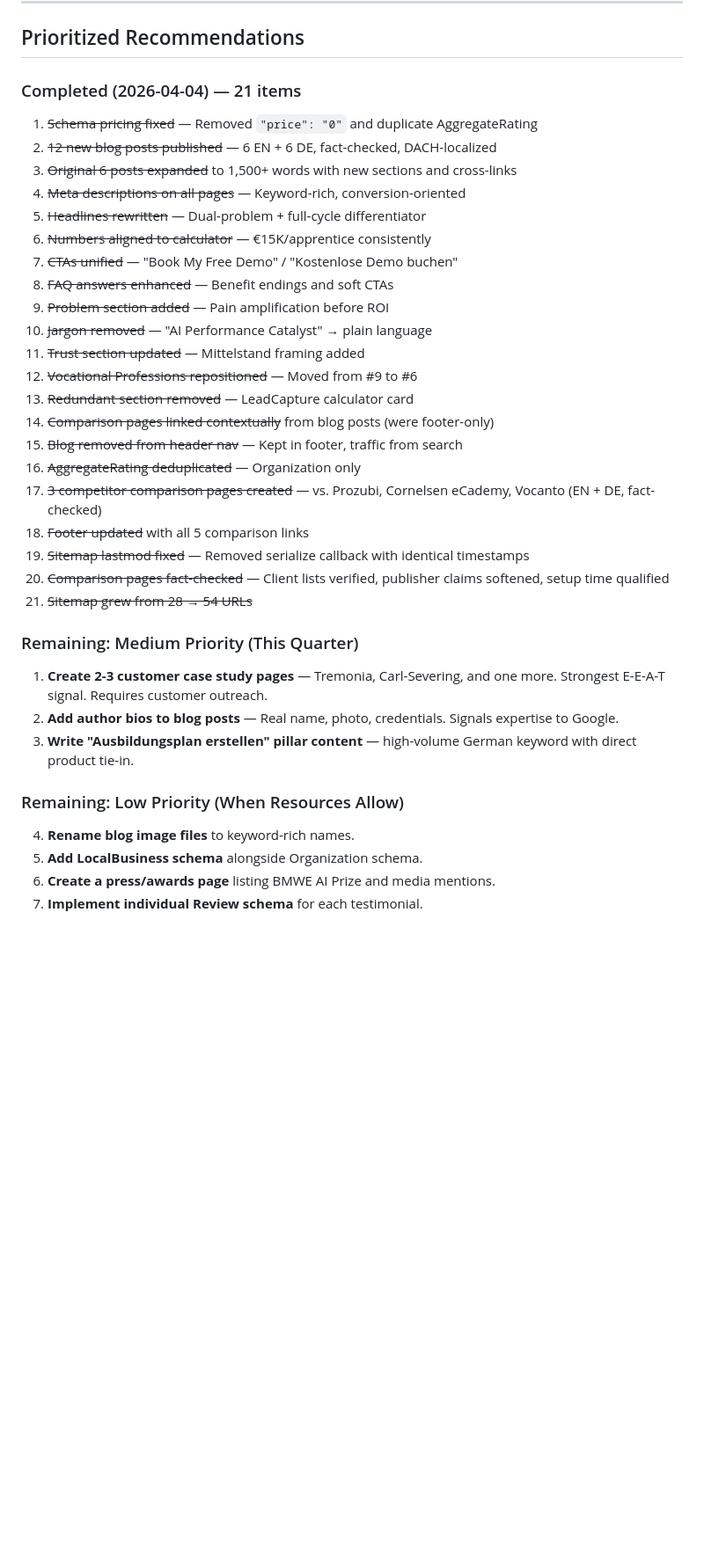
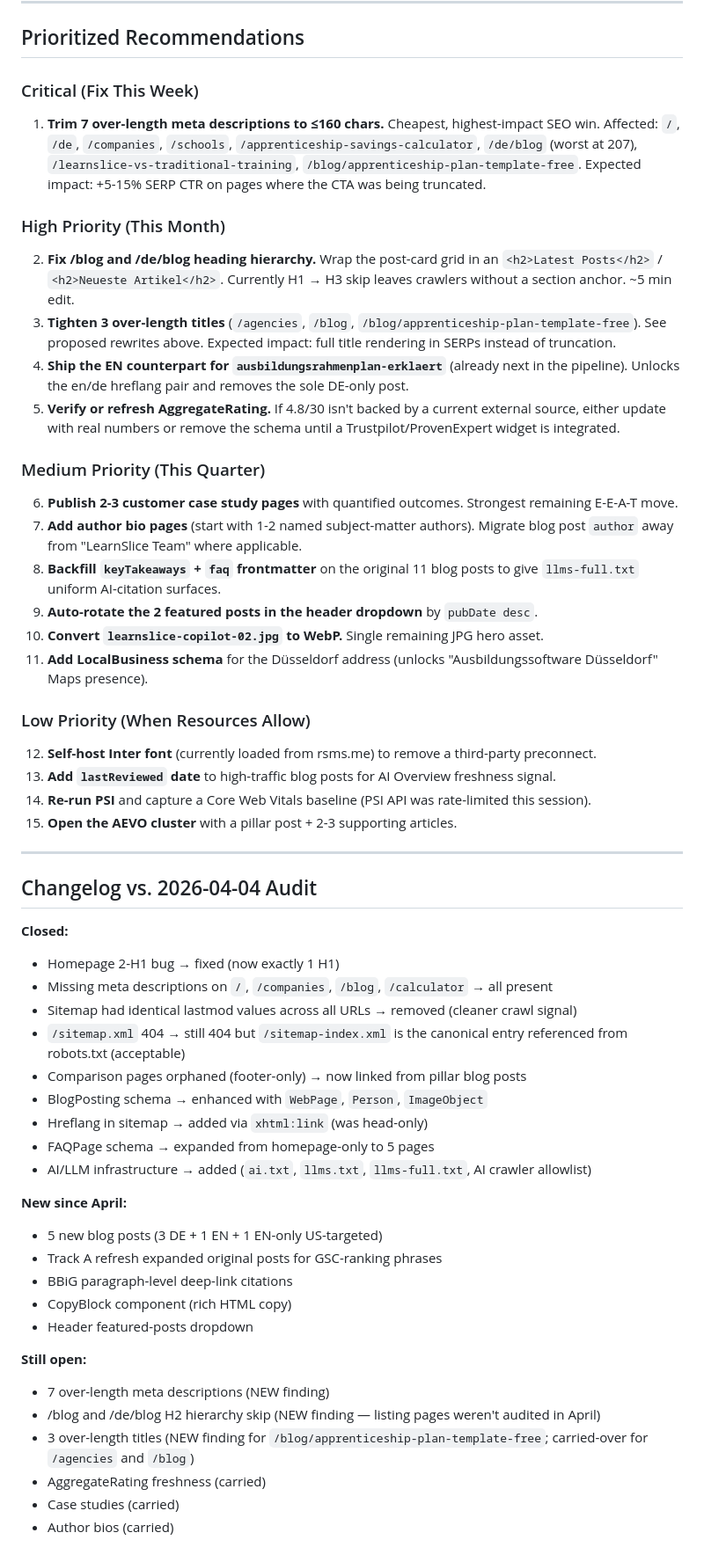
Before and after one commit to halfmage/qizify-website, a Markdown page: SEO-AUDIT.md, the part around one of its changes. Shown at 88% size. GitHub-like rendering; blank space fills up the shorter version.

```diff
--- a/SEO-AUDIT.md
+++ b/SEO-AUDIT.md
@@ -333,36 +290,55 @@ All pages align well with their target intent. The blog targets informational qu
 
 ## Prioritized Recommendations
 
-### Completed (2026-04-04) — 21 items
-1. ~~Schema pricing fixed~~ — Removed `"price": "0"` and duplicate AggregateRating
-2. ~~12 new blog posts published~~ — 6 EN + 6 DE, fact-checked, DACH-localized
-3. ~~Original 6 posts expanded~~ to 1,500+ words with new sections and cross-links
-4. ~~Meta descriptions on all pages~~ — Keyword-rich, conversion-oriented
-5. ~~Headlines rewritten~~ — Dual-problem + full-cycle differentiator
-6. ~~Numbers aligned to calculator~~ — €15K/apprentice consistently
-7. ~~CTAs unified~~ — "Book My Free Demo" / "Kostenlose Demo buchen"
-8. ~~FAQ answers enhanced~~ — Benefit endings and soft CTAs
-9. ~~Problem section added~~ — Pain amplification before ROI
-10. ~~Jargon removed~~ — "AI Performance Catalyst" → plain language
-11. ~~Trust section updated~~ — Mittelstand framing added
-12. ~~Vocational Professions repositioned~~ — Moved from #9 to #6
-13. ~~Redundant section removed~~ — LeadCapture calculator card
-14. ~~Comparison pages linked contextually~~ from blog posts (were footer-only)
-15. ~~Blog removed from header nav~~ — Kept in footer, traffic from search
-16. ~~AggregateRating deduplicated~~ — Organization only
-17. ~~3 competitor comparison pages created~~ — vs. Prozubi, Cornelsen eCademy, Vocanto (EN + DE, fact-checked)
-18. ~~Footer updated~~ with all 5 comparison links
-19. ~~Sitemap lastmod fixed~~ — Removed serialize callback with identical timestamps
-20. ~~Comparison pages fact-checked~~ — Client lists verified, publisher claims softened, setup time qualified
-21. ~~Sitemap grew from 28 → 54 URLs~~
+### Critical (Fix This Week)
+1. **Trim 7 over-length meta descriptions to ≤160 chars.** Cheapest, highest-impact SEO win. Affected: `/`, `/de`, `/companies`, `/schools`, `/apprenticeship-savings-calculator`, `/de/blog` (worst at 207), `/learnslice-vs-traditional-training`, `/blog/apprenticeship-plan-template-free`. Expected impact: +5-15% SERP CTR on pages where the CTA was being truncated.
 
-### Remaining: Medium Priority (This Quarter)
-1. **Create 2-3 customer case study pages** — Tremonia, Carl-Severing, and one more. Strongest E-E-A-T signal. Requires customer outreach.
-2. **Add author bios to blog posts** — Real name, photo, credentials. Signals expertise to Google.
-3. **Write "Ausbildungsplan erstellen" pillar content** — high-volume German keyword with direct product tie-in.
+### High Priority (This Month)
+2. **Fix /blog and /de/blog heading hierarchy.** Wrap the post-card grid in an `<h2>Latest Posts</h2>` / `<h2>Neueste Artikel</h2>`. Currently H1 → H3 skip leaves crawlers without a section anchor. ~5 min edit.
+3. **Tighten 3 over-length titles** (`/agencies`, `/blog`, `/blog/apprenticeship-plan-template-free`). See proposed rewrites above. Expected impact: full title rendering in SERPs instead of truncation.
+4. **Ship the EN counterpart for `ausbildungsrahmenplan-erklaert`** (already next in the pipeline). Unlocks the en/de hreflang pair and removes the sole DE-only post.
+5. **Verify or refresh AggregateRating.** If 4.8/30 isn't backed by a current external source, either update with real numbers or remove the schema until a Trustpilot/ProvenExpert widget is integrated.
 
-### Remaining: Low Priority (When Resources Allow)
-4. **Rename blog image files** to keyword-rich names.
-5. **Add LocalBusiness schema** alongside Organization schema.
-6. **Create a press/awards page** listing BMWE AI Prize and media mentions.
-7. **Implement individual Review schema** for each testimonial.
+### Medium Priority (This Quarter)
+6. **Publish 2-3 customer case study pages** with quantified outcomes. Strongest remaining E-E-A-T move.
+7. **Add author bio pages** (start with 1-2 named subject-matter authors). Migrate blog post `author` away from "LearnSlice Team" where applicable.
+8. **Backfill `keyTakeaways` + `faq` frontmatter** on the original 11 blog posts to give `llms-full.txt` uniform AI-citation surfaces.
+9. **Auto-rotate the 2 featured posts in the header dropdown** by `pubDate desc`.
+10. **Convert `learnslice-copilot-02.jpg` to WebP.** Single remaining JPG hero asset.
+11. **Add LocalBusiness schema** for the Düsseldorf address (unlocks "Ausbildungssoftware Düsseldorf" Maps presence).
+
+### Low Priority (When Resources Allow)
+12. **Self-host Inter font** (currently loaded from rsms.me) to remove a third-party preconnect.
+13. **Add `lastReviewed` date** to high-traffic blog posts for AI Overview freshness signal.
+14. **Re-run PSI** and capture a Core Web Vitals baseline (PSI API was rate-limited this session).
+15. **Open the AEVO cluster** with a pillar post + 2-3 supporting articles.
+
+---
+
+## Changelog vs. 2026-04-04 Audit
+
+**Closed:**
+- Homepage 2-H1 bug → fixed (now exactly 1 H1)
+- Missing meta descriptions on `/`, `/companies`, `/blog`, `/calculator` → all present
+- Sitemap had identical lastmod values across all URLs → removed (cleaner crawl signal)
+- `/sitemap.xml` 404 → still 404 but `/sitemap-index.xml` is the canonical entry referenced from robots.txt (acceptable)
+- Comparison pages orphaned (footer-only) → now linked from pillar blog posts
+- BlogPosting schema → enhanced with `WebPage`, `Person`, `ImageObject`
+- Hreflang in sitemap → added via `xhtml:link` (was head-only)
+- FAQPage schema → expanded from homepage-only to 5 pages
+- AI/LLM infrastructure → added (`ai.txt`, `llms.txt`, `llms-full.txt`, AI crawler allowlist)
+
+**New since April:**
+- 5 new blog posts (3 DE + 1 EN + 1 EN-only US-targeted)
+- Track A refresh expanded original posts for GSC-ranking phrases
+- BBiG paragraph-level deep-link citations
+- CopyBlock component (rich HTML copy)
+- Header featured-posts dropdown
+
+**Still open:**
+- 7 over-length meta descriptions (NEW finding)
+- /blog and /de/blog H2 hierarchy skip (NEW finding — listing pages weren't audited in April)
+- 3 over-length titles (NEW finding for `/blog/apprenticeship-plan-template-free`; carried-over for `/agencies` and `/blog`)
+- AggregateRating freshness (carried)
+- Case studies (carried)
+- Author bios (carried)
```
Also changed, not shown: other parts of SEO-AUDIT.md (+193 -236 lines).
